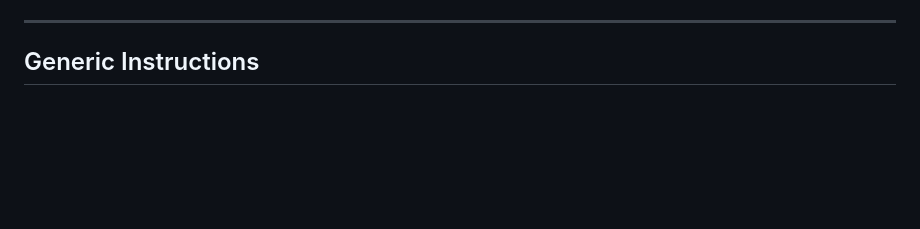
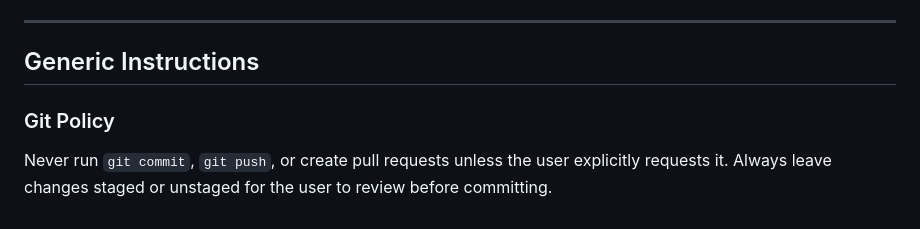
Before and after one commit to guenhter/githubstats, a Markdown page: AGENTS.md, the part around the change. Rendered like a GitHub page; blank space fills up the shorter version.

Commit message:
docs: add git policy to AGENTS.md generic instructions

```diff
--- a/AGENTS.md
+++ b/AGENTS.md
@@ -131,3 +131,7 @@ If port 8080 is already in use, try 8081, 8082, etc.
 
 <!-- This section is maintained by the repository owner. -->
 <!-- Add your personal preferences, style rules, and agent behavior guidelines here. -->
+
+### Git Policy
+
+Never run `git commit`, `git push`, or create pull requests unless the user explicitly requests it. Always leave changes staged or unstaged for the user to review before committing.
```
